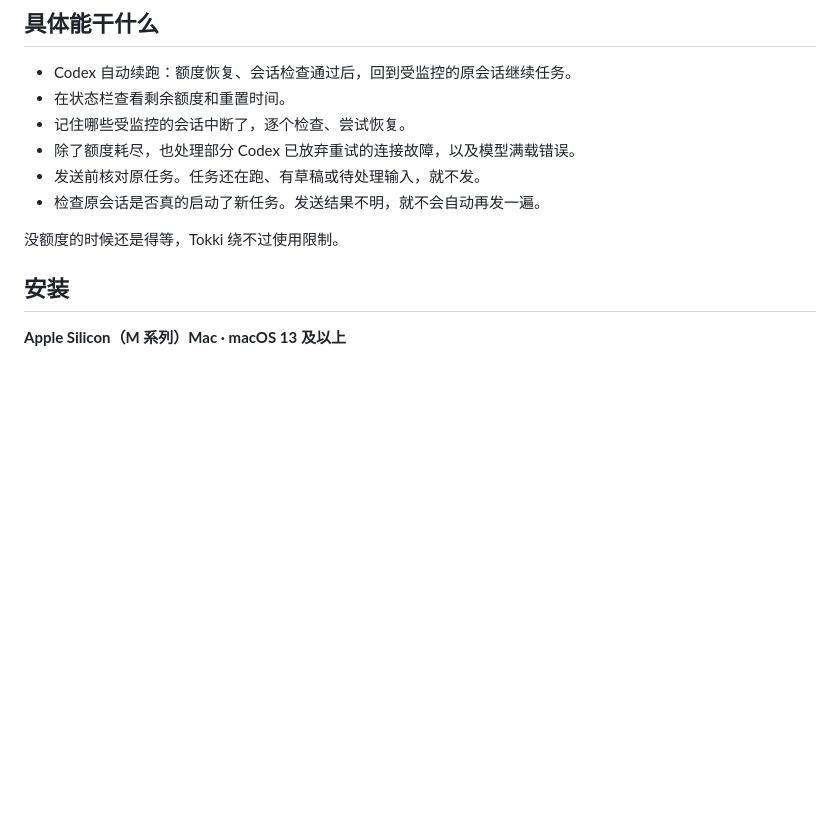
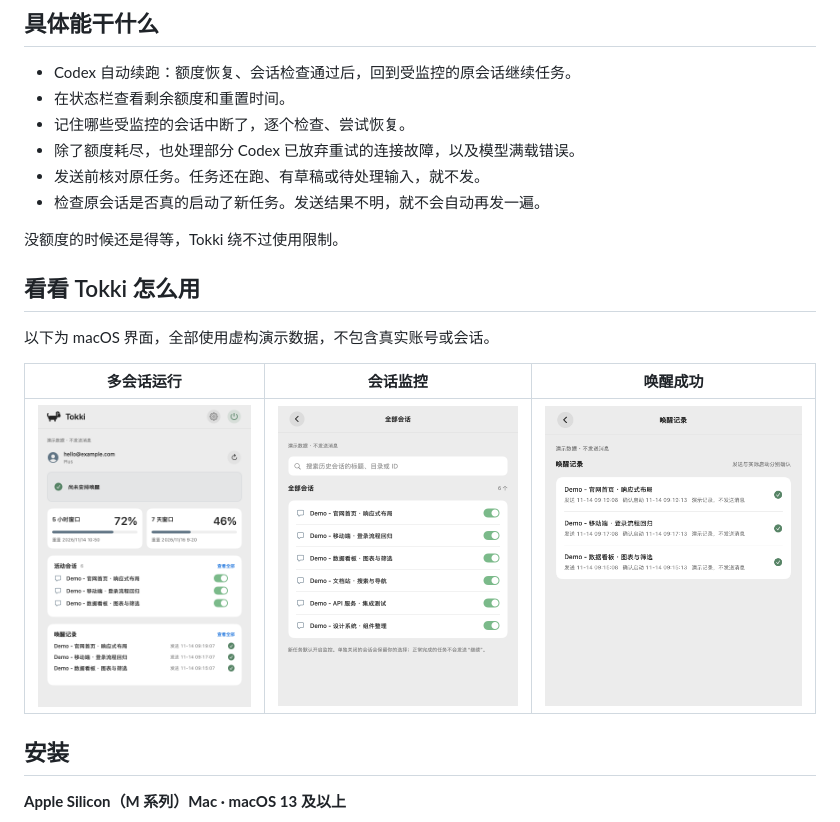
Before and after one commit to MossAndMaurice/Tokki, a Markdown page: README.zh-CN.md, the part around the change. Drawn GitHub-style; pictures changed too: assets/tokki-activity-zh.png (added), assets/tokki-overview-zh.png (added), assets/tokki-sessions-zh.png (added); blank space fills up the shorter version.

```diff
--- a/README.zh-CN.md
+++ b/README.zh-CN.md
@@ -26,6 +26,14 @@
 - 检查原会话是否真的启动了新任务。发送结果不明，就不会自动再发一遍。
 
 没额度的时候还是得等，Tokki 绕不过使用限制。
+
+## 看看 Tokki 怎么用
+
+以下为 macOS 界面，全部使用虚构演示数据，不包含真实账号或会话。
+
+| 多会话运行 | 会话监控 | 唤醒成功 |
+| :---: | :---: | :---: |
+| ![Tokki 主界面：六个活动演示会话与唤醒记录](assets/tokki-overview-zh.png) | ![六条虚构 Codex 会话均开启监控](assets/tokki-sessions-zh.png) | ![示例唤醒记录：发送消息与任务启动分别确认](assets/tokki-activity-zh.png) |
 
 ## 安装
 
```
Also changed, not shown: README.md (+8 -0 lines), assets/tokki-activity-en.png (added), assets/tokki-overview-en.png (added), assets/tokki-sessions-en.png (added).
